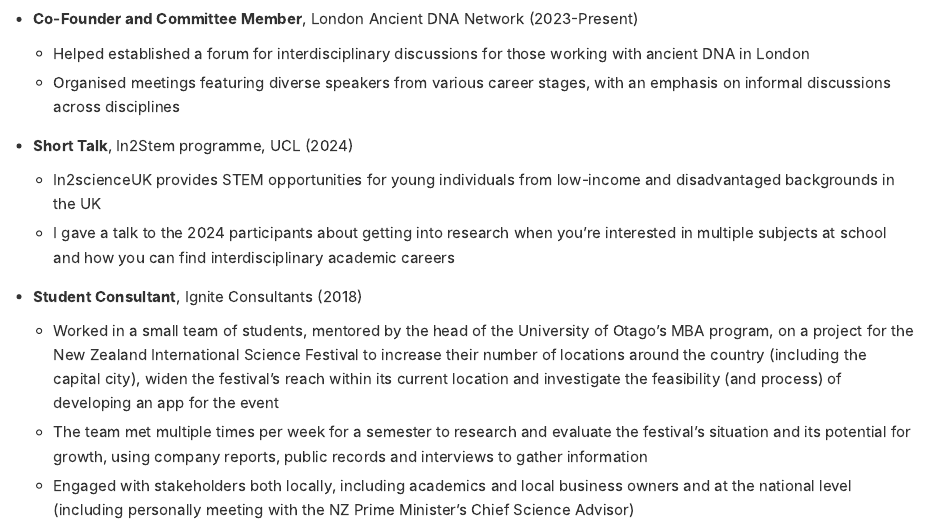
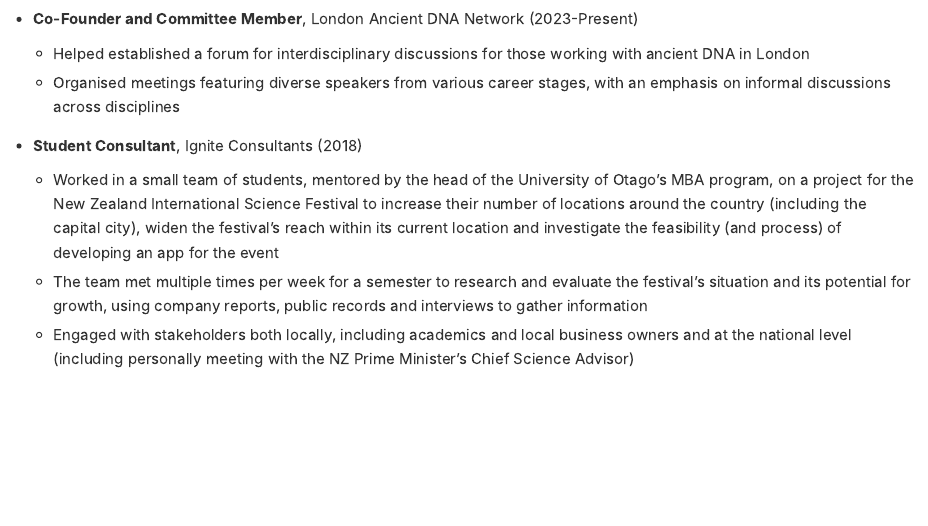
Before and after one commit to Andy-Walton/Website, an R Markdown document (CV.Rmd): the page in a window 1100 px wide, from 1750 px down. Rendered offline with R 4.5, knitr and Pandoc, with nearby package versions.

Commit message:
Updating content

```diff
--- a/CV.Rmd
+++ b/CV.Rmd
@@ -70,10 +70,6 @@ Email: andyjmwalton[at]gmail[dot]com | Location: London, UK
   - Helped established a forum for interdisciplinary discussions for those working with ancient DNA in London
   - Organised meetings featuring diverse speakers from various career stages, with an emphasis on informal discussions across disciplines
 
-- **Short Talk**, In2Stem programme, UCL (2024)
-  - In2scienceUK provides STEM opportunities for young individuals from low-income and disadvantaged backgrounds in the UK
-  - I gave a talk to the 2024 participants about getting into research when you're interested in multiple subjects at school and how you can find interdisciplinary academic careers
-
 - **Student Consultant**, Ignite Consultants (2018)
   - Worked in a small team of students, mentored by the head of the University of Otago’s MBA program, on a project for the New Zealand International Science Festival to increase their number of locations around the country (including the capital city), widen the festival’s reach within its current location and investigate the feasibility (and process) of developing an app for the event
   - The team met multiple times per week for a semester to research and evaluate the festival’s situation and its potential for growth, using company reports, public records and interviews to gather information
```
Also changed, not shown: 1 other file.
